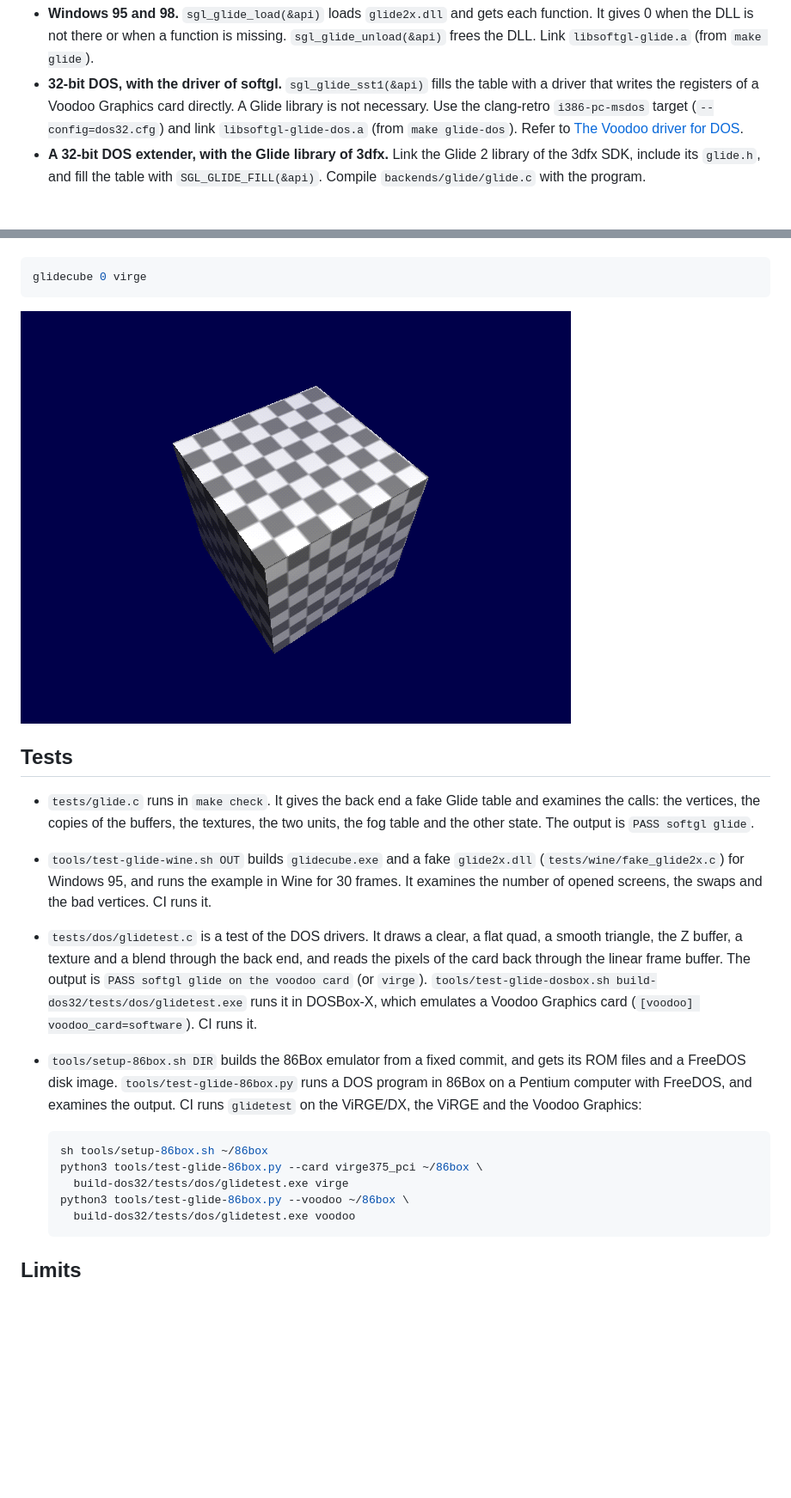
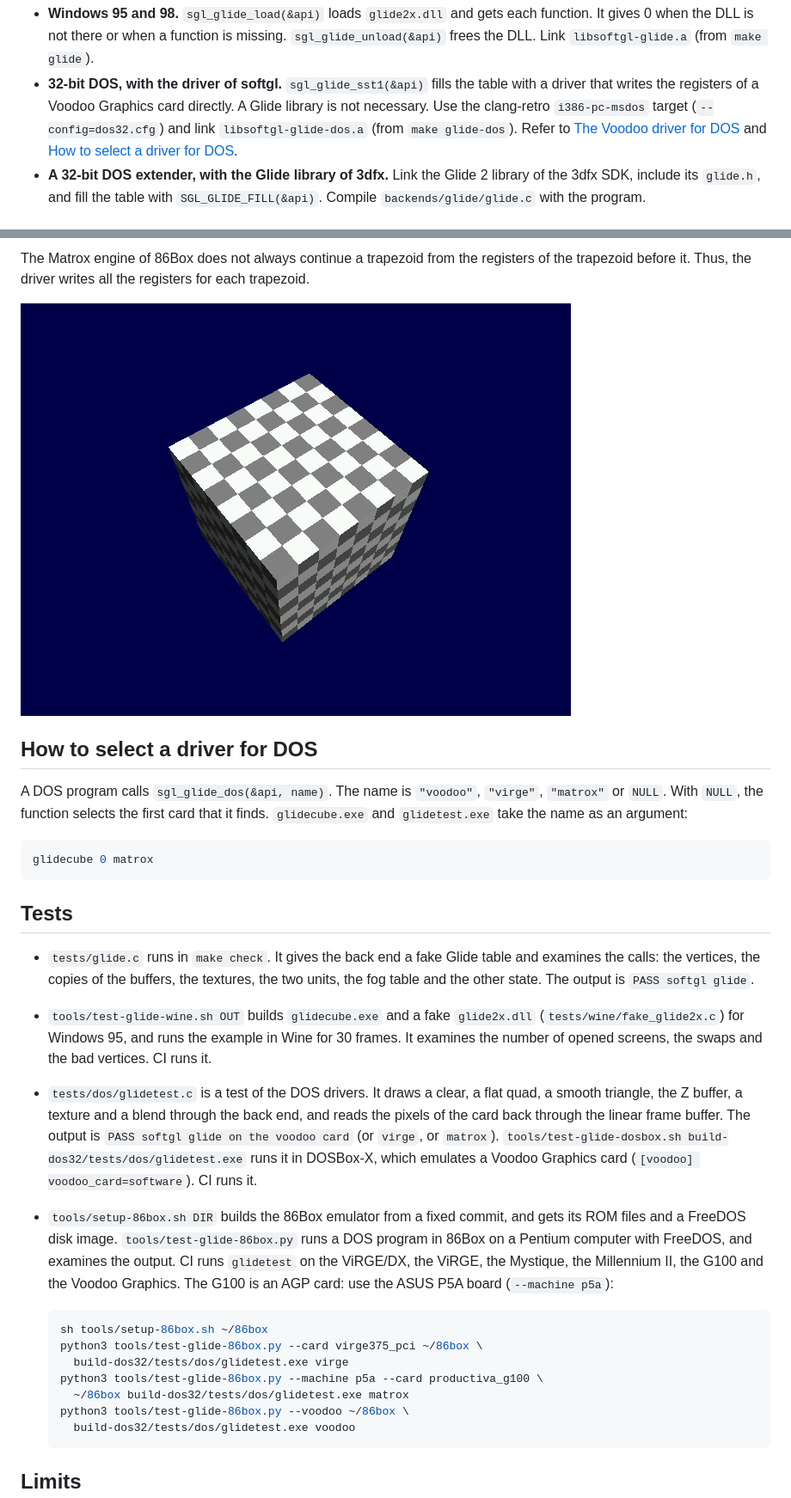
Before and after one commit to clang-retro/softgl, a Markdown page: docs/glide.md, 2 parts joined by grey strips. Shown at 86% size. GitHub-like rendering; pictures changed too: docs/images/glidecube-matrox-dos.png (added); blank space fills up the shorter version.

````diff
--- a/docs/glide.md
+++ b/docs/glide.md
@@ -25,7 +26,8 @@ these three ways:
   Graphics card directly. A Glide library is not necessary. Use the
   clang-retro `i386-pc-msdos` target (`--config=dos32.cfg`) and link
   `libsoftgl-glide-dos.a` (from `make glide-dos`). Refer to
-  [The Voodoo driver for DOS](#the-voodoo-driver-for-dos).
+  [The Voodoo driver for DOS](#the-voodoo-driver-for-dos) and
+  [How to select a driver for DOS](#how-to-select-a-driver-for-dos).
 - **A 32-bit DOS extender, with the Glide library of 3dfx.** Link the
   Glide 2 library of the 3dfx SDK, include its `glide.h`, and fill the
   table with `SGL_GLIDE_FILL(&api)`. Compile `backends/glide/glide.c`
@@ -199,9 +242,19 @@ To select a driver, a DOS program calls
+The Matrox engine of 86Box does not always continue a trapezoid from
+the registers of the trapezoid before it. Thus, the driver writes all
+the registers for each trapezoid.
+
+![glidecube on the Mystique card of 86Box, without fog](images/glidecube-matrox-dos.png)
+
+## How to select a driver for DOS
+
+A DOS program calls `sgl_glide_dos(&api, name)`. The name is
+`"voodoo"`, `"virge"`, `"matrox"` or `NULL`. With `NULL`, the function
+selects the first card that it finds. `glidecube.exe` and
+`glidetest.exe` take the name as an argument:
 
 ```sh
-glidecube 0 virge
+glidecube 0 matrox
 ```
-
-![glidecube on the ViRGE/DX card of 86Box](images/glidecube-virge-dos.png)
 
 ## Tests
 
@@ -217,7 +270,7 @@ glidecube 0 virge
   draws a clear, a flat quad, a smooth triangle, the Z buffer, a
   texture and a blend through the back end, and reads the pixels of
   the card back through the linear frame buffer. The output is
-  `PASS softgl glide on the voodoo card` (or `virge`).
+  `PASS softgl glide on the voodoo card` (or `virge`, or `matrox`).
   `tools/test-glide-dosbox.sh build-dos32/tests/dos/glidetest.exe` runs
   it in DOSBox-X, which emulates a Voodoo Graphics card
   (`[voodoo] voodoo_card=software`). CI runs it.
@@ -225,12 +278,16 @@ glidecube 0 virge
   commit, and gets its ROM files and a FreeDOS disk image.
   `tools/test-glide-86box.py` runs a DOS program in 86Box on a Pentium
   computer with FreeDOS, and examines the output. CI runs `glidetest`
-  on the ViRGE/DX, the ViRGE and the Voodoo Graphics:
+  on the ViRGE/DX, the ViRGE, the Mystique, the Millennium II, the
+  G100 and the Voodoo Graphics. The G100 is an AGP card: use the ASUS
+  P5A board (`--machine p5a`):
 
   ```sh
   sh tools/setup-86box.sh ~/86box
   python3 tools/test-glide-86box.py --card virge375_pci ~/86box \
     build-dos32/tests/dos/glidetest.exe virge
+  python3 tools/test-glide-86box.py --machine p5a --card productiva_g100 \
+    ~/86box build-dos32/tests/dos/glidetest.exe matrox
   python3 tools/test-glide-86box.py --voodoo ~/86box \
     build-dos32/tests/dos/glidetest.exe voodoo
   ```
````
Also changed, not shown: other parts of docs/glide.md (+48 -6 lines), README.md (+2 -2 lines), docs/backends.md (+1 -1 lines), 10 other files.
